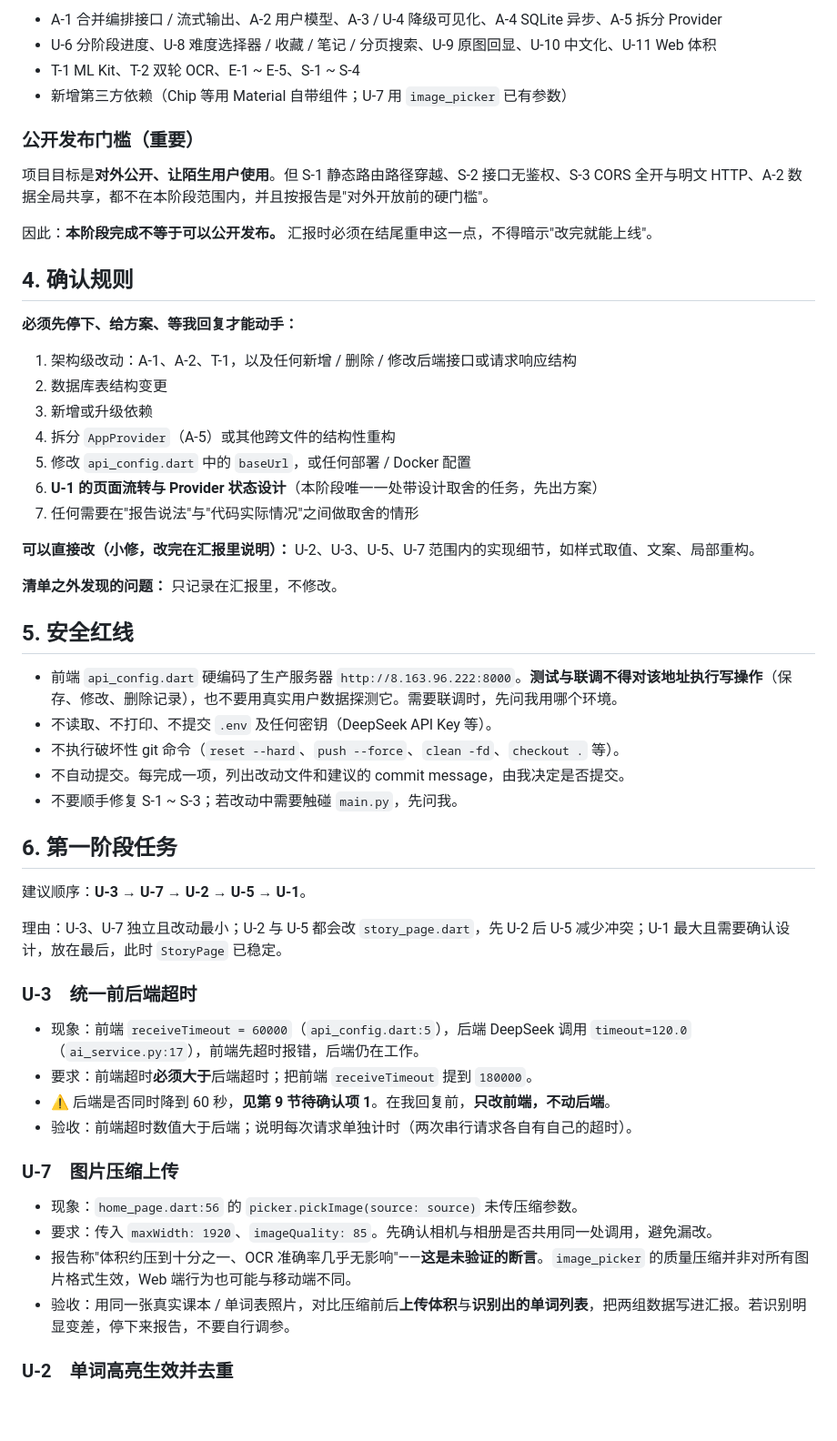
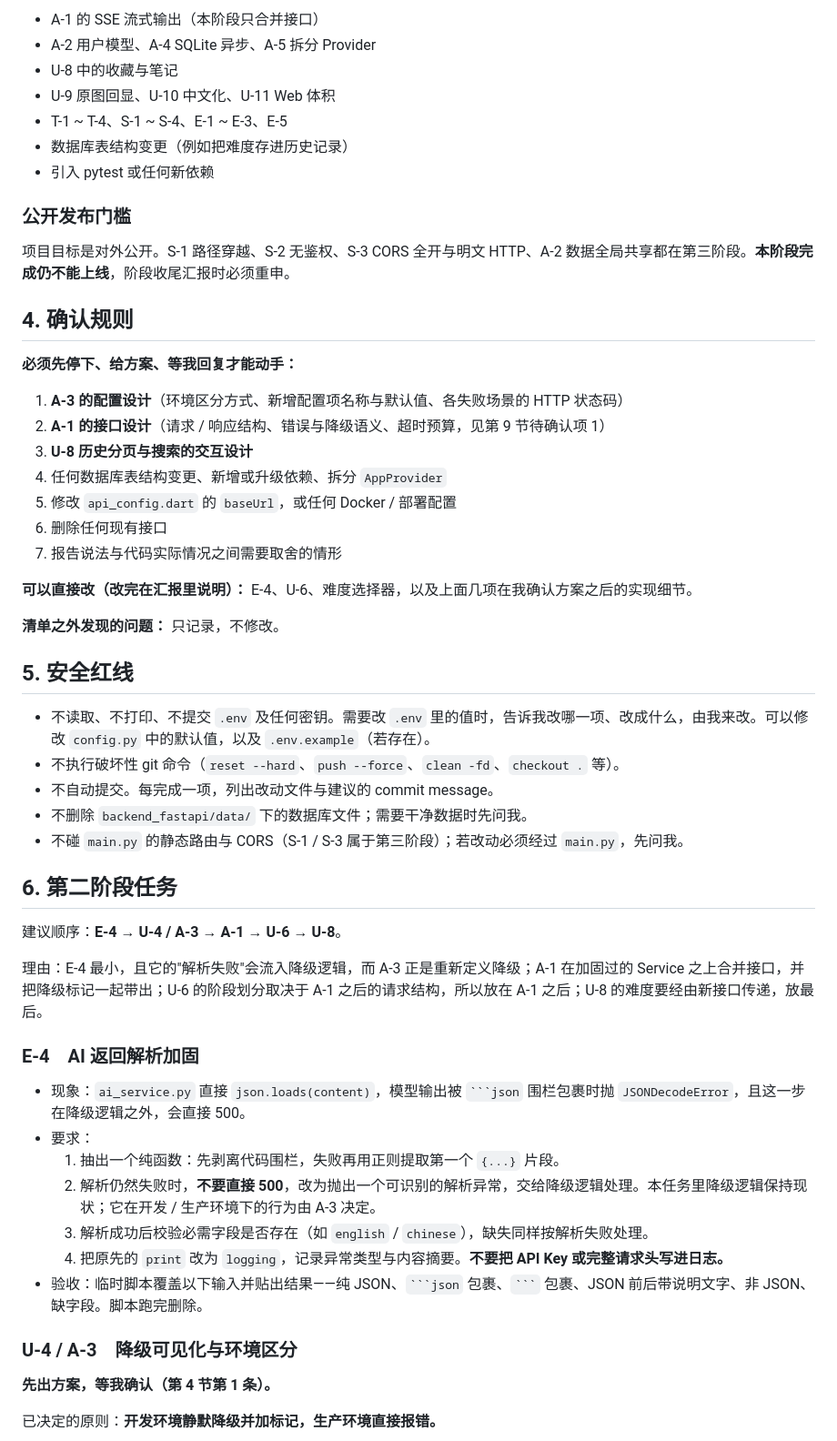
Before and after one commit to w2674399860-ux/english_learning, a Markdown page: CLAUDE.md, the part around one of its changes. Shown at 91% size. Rendered like a GitHub page; blank space fills up the shorter version.

Commit message:
docs: 第二阶段 CLAUDE.md 与第一阶段存档
- CLAUDE.md 替换为第二阶段版本，补入开工核对后的决定（端口 8000、待确认项 9~14）
- docs/CLAUDE.md 保存第一阶段版本

Co-Authored-By: Claude Opus 5.5 <noreply@anthropic.com>

````diff
--- a/CLAUDE.md
+++ b/CLAUDE.md
@@ -44,58 +69,59 @@ flutter run
 
-- A-1 合并编排接口 / 流式输出、A-2 用户模型、A-3 / U-4 降级可见化、A-4 SQLite 异步、A-5 拆分 Provider
-- U-6 分阶段进度、U-8 难度选择器 / 收藏 / 笔记 / 分页搜索、U-9 原图回显、U-10 中文化、U-11 Web 体积
-- T-1 ML Kit、T-2 双轮 OCR、E-1 ~ E-5、S-1 ~ S-4
-- 新增第三方依赖（Chip 等用 Material 自带组件；U-7 用 `image_picker` 已有参数）
+- A-1 的 SSE 流式输出（本阶段只合并接口）
+- A-2 用户模型、A-4 SQLite 异步、A-5 拆分 Provider
+- U-8 中的收藏与笔记
+- U-9 原图回显、U-10 中文化、U-11 Web 体积
+- T-1 ~ T-4、S-1 ~ S-4、E-1 ~ E-3、E-5
+- 数据库表结构变更（例如把难度存进历史记录）
+- 引入 pytest 或任何新依赖
 
-### 公开发布门槛（重要）
+### 公开发布门槛
 
-项目目标是**对外公开、让陌生用户使用**。但 S-1 静态路由路径穿越、S-2 接口无鉴权、S-3 CORS 全开与明文 HTTP、A-2 数据全局共享，都不在本阶段范围内，并且按报告是"对外开放前的硬门槛"。
-
-因此：**本阶段完成不等于可以公开发布。** 汇报时必须在结尾重申这一点，不得暗示"改完就能上线"。
+项目目标是对外公开。S-1 路径穿越、S-2 无鉴权、S-3 CORS 全开与明文 HTTP、A-2 数据全局共享都在第三阶段。**本阶段完成仍不能上线**，阶段收尾汇报时必须重申。
 
 ## 4. 确认规则
 
 **必须先停下、给方案、等我回复才能动手：**
 
-1. 架构级改动：A-1、A-2、T-1，以及任何新增 / 删除 / 修改后端接口或请求响应结构
-2. 数据库表结构变更
-3. 新增或升级依赖
-4. 拆分 `AppProvider`（A-5）或其他跨文件的结构性重构
-5. 修改 `api_config.dart` 中的 `baseUrl`，或任何部署 / Docker 配置
-6. **U-1 的页面流转与 Provider 状态设计**（本阶段唯一一处带设计取舍的任务，先出方案）
-7. 任何需要在"报告说法"与"代码实际情况"之间做取舍的情形
+1. **A-3 的配置设计**（环境区分方式、新增配置项名称与默认值、各失败场景的 HTTP 状态码）
+2. **A-1 的接口设计**（请求 / 响应结构、错误与降级语义、超时预算，见第 9 节待确认项 1）
+3. **U-8 历史分页与搜索的交互设计**
+4. 任何数据库表结构变更、新增或升级依赖、拆分 `AppProvider`
+5. 修改 `api_config.dart` 的 `baseUrl`，或任何 Docker / 部署配置
+6. 删除任何现有接口
+7. 报告说法与代码实际情况之间需要取舍的情形
 
-**可以直接改（小修，改完在汇报里说明）：** U-2、U-3、U-5、U-7 范围内的实现细节，如样式取值、文案、局部重构。
+**可以直接改（改完在汇报里说明）：** E-4、U-6、难度选择器，以及上面几项在我确认方案之后的实现细节。
 
-**清单之外发现的问题：** 只记录在汇报里，不修改。
+**清单之外发现的问题：** 只记录，不修改。
 
 ## 5. 安全红线
 
-- 前端 `api_config.dart` 硬编码了生产服务器 `http://8.163.96.222:8000`。**测试与联调不得对该地址执行写操作**（保存、修改、删除记录），也不要用真实用户数据探测它。需要联调时，先问我用哪个环境。
-- 不读取、不打印、不提交 `.env` 及任何密钥（DeepSeek API Key 等）。
+- 不读取、不打印、不提交 `.env` 及任何密钥。需要改 `.env` 里的值时，告诉我改哪一项、改成什么，由我来改。可以修改 `config.py` 中的默认值，以及 `.env.example`（若存在）。
 - 不执行破坏性 git 命令（`reset --hard`、`push --force`、`clean -fd`、`checkout .` 等）。
-- 不自动提交。每完成一项，列出改动文件和建议的 commit message，由我决定是否提交。
-- 不要顺手修复 S-1 ~ S-3；若改动中需要触碰 `main.py`，先问我。
+- 不自动提交。每完成一项，列出改动文件与建议的 commit message。
+- 不删除 `backend_fastapi/data/` 下的数据库文件；需要干净数据时先问我。
+- 不碰 `main.py` 的静态路由与 CORS（S-1 / S-3 属于第三阶段）；若改动必须经过 `main.py`，先问我。
 
-## 6. 第一阶段任务
+## 6. 第二阶段任务
 
-建议顺序：**U-3 → U-7 → U-2 → U-5 → U-1**。
+建议顺序：**E-4 → U-4 / A-3 → A-1 → U-6 → U-8**。
 
-理由：U-3、U-7 独立且改动最小；U-2 与 U-5 都会改 `story_page.dart`，先 U-2 后 U-5 减少冲突；U-1 最大且需要确认设计，放在最后，此时 `StoryPage` 已稳定。
+理由：E-4 最小，且它的"解析失败"会流入降级逻辑，而 A-3 正是重新定义降级；A-1 在加固过的 Service 之上合并接口，并把降级标记一起带出；U-6 的阶段划分取决于 A-1 之后的请求结构，所以放在 A-1 之后；U-8 的难度要经由新接口传递，放最后。
 
-### U-3　统一前后端超时
+### E-4　AI 返回解析加固
 
-- 现象：前端 `receiveTimeout = 60000`（`api_config.dart:5`），后端 DeepSeek 调用 `timeout=120.0`（`ai_service.py:17`），前端先超时报错，后端仍在工作。
-- 要求：前端超时**必须大于**后端超时；把前端 `receiveTimeout` 提到 `180000`。
-- ⚠ 后端是否同时降到 60 秒，**见第 9 节待确认项 1**。在我回复前，**只改前端，不动后端**。
-- 验收：前端超时数值大于后端；说明每次请求单独计时（两次串行请求各自有自己的超时）。
+- 现象：`ai_service.py` 直接 `json.loads(content)`，模型输出被 ` ```json ` 围栏包裹时抛 `JSONDecodeError`，且这一步在降级逻辑之外，会直接 500。
+- 要求：
+  1. 抽出一个纯函数：先剥离代码围栏，失败再用正则提取第一个 `{...}` 片段。
+  2. 解析仍然失败时，**不要直接 500**，改为抛出一个可识别的解析异常，交给降级逻辑处理。本任务里降级逻辑保持现状；它在开发 / 生产环境下的行为由 A-3 决定。
+  3. 解析成功后校验必需字段是否存在（如 `english` / `chinese`），缺失同样按解析失败处理。
+  4. 把原先的 `print` 改为 `logging`，记录异常类型与内容摘要。**不要把 API Key 或完整请求头写进日志。**
+- 验收：临时脚本覆盖以下输入并贴出结果——纯 JSON、` ```json ` 包裹、` ``` ` 包裹、JSON 前后带说明文字、非 JSON、缺字段。脚本跑完删除。
 
-### U-7　图片压缩上传
+### U-4 / A-3　降级可见化与环境区分
 
-- 现象：`home_page.dart:56` 的 `picker.pickImage(source: source)` 未传压缩参数。
-- 要求：传入 `maxWidth: 1920`、`imageQuality: 85`。先确认相机与相册是否共用同一处调用，避免漏改。
-- 报告称"体积约压到十分之一、OCR 准确率几乎无影响"——**这是未验证的断言**。`image_picker` 的质量压缩并非对所有图片格式生效，Web 端行为也可能与移动端不同。
-- 验收：用同一张真实课本 / 单词表照片，对比压缩前后**上传体积**与**识别出的单词列表**，把两组数据写进汇报。若识别明显变差，停下来报告，不要自行调参。
+**先出方案，等我确认（第 4 节第 1 条）。**
 
-### U-2　单词高亮生效并去重
+已决定的原则：**开发环境静默降级并加标记，生产环境直接报错。**
 
````
Also changed, not shown: other parts of CLAUDE.md (+117 -61 lines), docs/CLAUDE.md (added, +177 -0 lines).
